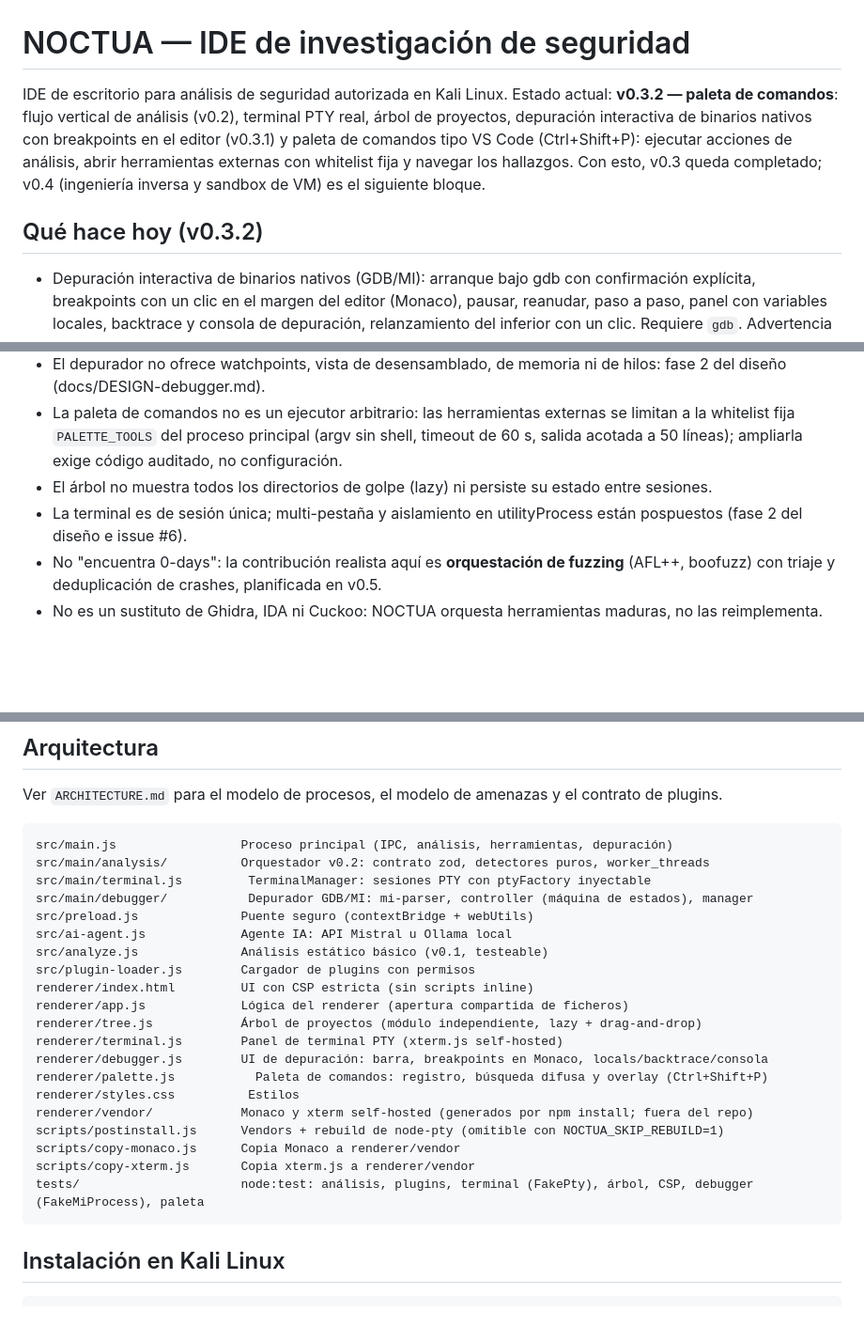
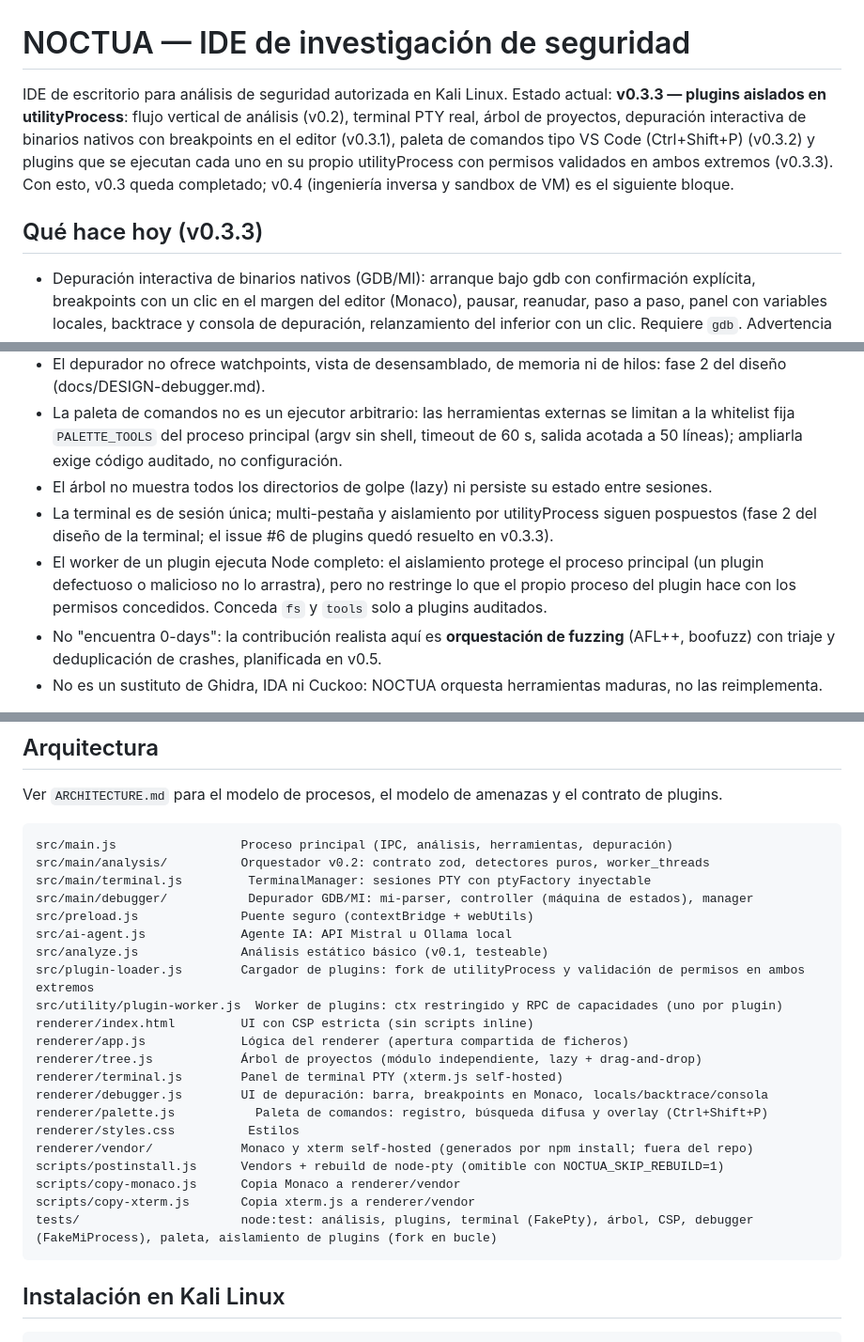
Before and after one commit to elkalivpn/NOCTUA-, a Markdown page: README.md, 3 parts joined by grey strips. Shown at 94% size. Drawn GitHub-style; blank space fills up the shorter version.

Commit message:
Issue #6: documentación del aislamiento de plugins (README, ARCHITECTURE, ROADMAP) — v0.3.3

````diff
--- a/README.md
+++ b/README.md
@@ -1,9 +1,9 @@
 # NOCTUA — IDE de investigación de seguridad
 
 IDE de escritorio para análisis de seguridad autorizada en Kali Linux.
-Estado actual: **v0.3.2 — paleta de comandos**: flujo vertical de análisis (v0.2), terminal PTY real, árbol de proyectos, depuración interactiva de binarios nativos con breakpoints en el editor (v0.3.1) y paleta de comandos tipo VS Code (Ctrl+Shift+P): ejecutar acciones de análisis, abrir herramientas externas con whitelist fija y navegar los hallazgos. Con esto, v0.3 queda completado; v0.4 (ingeniería inversa y sandbox de VM) es el siguiente bloque.
+Estado actual: **v0.3.3 — plugins aislados en utilityProcess**: flujo vertical de análisis (v0.2), terminal PTY real, árbol de proyectos, depuración interactiva de binarios nativos con breakpoints en el editor (v0.3.1), paleta de comandos tipo VS Code (Ctrl+Shift+P) (v0.3.2) y plugins que se ejecutan cada uno en su propio utilityProcess con permisos validados en ambos extremos (v0.3.3). Con esto, v0.3 queda completado; v0.4 (ingeniería inversa y sandbox de VM) es el siguiente bloque.
 
-## Qué hace hoy (v0.3.2)
+## Qué hace hoy (v0.3.3)
 
 - Depuración interactiva de binarios nativos (GDB/MI): arranque bajo gdb con confirmación explícita, breakpoints con un clic en el margen del editor (Monaco), pausar, reanudar, paso a paso, panel con variables locales, backtrace y consola de depuración, relanzamiento del inferior con un clic. Requiere `gdb`. Advertencia honesta: el inferior se ejecuta con sus privilegios de usuario; la vía segura (gdbserver con inferior en VM) es fase 2 del diseño (docs/DESIGN-debugger.md).
 - Paleta de comandos tipo VS Code (Ctrl+Shift+P, o botón en la barra): búsqueda difusa insensible a acentos sobre un registro de 29 comandos. Ejecuta detectores sueltos o el análisis completo, abre herramientas externas limitadas a una whitelist fija (file, sha256sum, strings, readelf, rabin2) con la salida en la pestaña SALIDA, navega los hallazgos (siguiente/anterior con resaltado) y cubre acciones de fichero, depuración y vista. Ningún comando pasa texto libre a una shell.
@@ -30,7 +30,8 @@ Estado actual: **v0.3.2 — paleta de comandos**: flujo vertical de análisis (v
 - El depurador no ofrece watchpoints, vista de desensamblado, de memoria ni de hilos: fase 2 del diseño (docs/DESIGN-debugger.md).
 - La paleta de comandos no es un ejecutor arbitrario: las herramientas externas se limitan a la whitelist fija `PALETTE_TOOLS` del proceso principal (argv sin shell, timeout de 60 s, salida acotada a 50 líneas); ampliarla exige código auditado, no configuración.
 - El árbol no muestra todos los directorios de golpe (lazy) ni persiste su estado entre sesiones.
-- La terminal es de sesión única; multi-pestaña y aislamiento en utilityProcess están pospuestos (fase 2 del diseño e issue #6).
+- La terminal es de sesión única; multi-pestaña y aislamiento por utilityProcess siguen pospuestos (fase 2 del diseño de la terminal; el issue #6 de plugins quedó resuelto en v0.3.3).
+- El worker de un plugin ejecuta Node completo: el aislamiento protege el proceso principal (un plugin defectuoso o malicioso no lo arrastra), pero no restringe lo que el propio proceso del plugin hace con los permisos concedidos. Conceda `fs` y `tools` solo a plugins auditados.
 - No "encuentra 0-days": la contribución realista aquí es **orquestación de fuzzing** (AFL++, boofuzz) con triaje y deduplicación de crashes, planificada en v0.5.
 - No es un sustituto de Ghidra, IDA ni Cuckoo: NOCTUA orquesta herramientas maduras, no las reimplementa.
 
@@ -46,7 +47,8 @@ src/main/debugger/           Depurador GDB/MI: mi-parser, controller (máquina d
 src/preload.js              Puente seguro (contextBridge + webUtils)
 src/ai-agent.js             Agente IA: API Mistral u Ollama local
 src/analyze.js              Análisis estático básico (v0.1, testeable)
-src/plugin-loader.js        Cargador de plugins con permisos
+src/plugin-loader.js        Cargador de plugins: fork de utilityProcess y validación de permisos en ambos extremos
+src/utility/plugin-worker.js  Worker de plugins: ctx restringido y RPC de capacidades (uno por plugin)
 renderer/index.html         UI con CSP estricta (sin scripts inline)
 renderer/app.js             Lógica del renderer (apertura compartida de ficheros)
 renderer/tree.js            Árbol de proyectos (módulo independiente, lazy + drag-and-drop)
@@ -58,7 +60,7 @@ renderer/vendor/            Monaco y xterm self-hosted (generados por npm instal
 scripts/postinstall.js      Vendors + rebuild de node-pty (omitible con NOCTUA_SKIP_REBUILD=1)
 scripts/copy-monaco.js      Copia Monaco a renderer/vendor
 scripts/copy-xterm.js       Copia xterm.js a renderer/vendor
-tests/                      node:test: análisis, plugins, terminal (FakePty), árbol, CSP, debugger (FakeMiProcess), paleta
+tests/                      node:test: análisis, plugins, terminal (FakePty), árbol, CSP, debugger (FakeMiProcess), paleta, aislamiento de plugins (fork en bucle)
 ```
 
 ## Instalación en Kali Linux
````
Also changed, not shown: other parts of README.md (+2 -2 lines), ARCHITECTURE.md (+24 -4 lines), docs/ROADMAP.md (+2 -1 lines).
